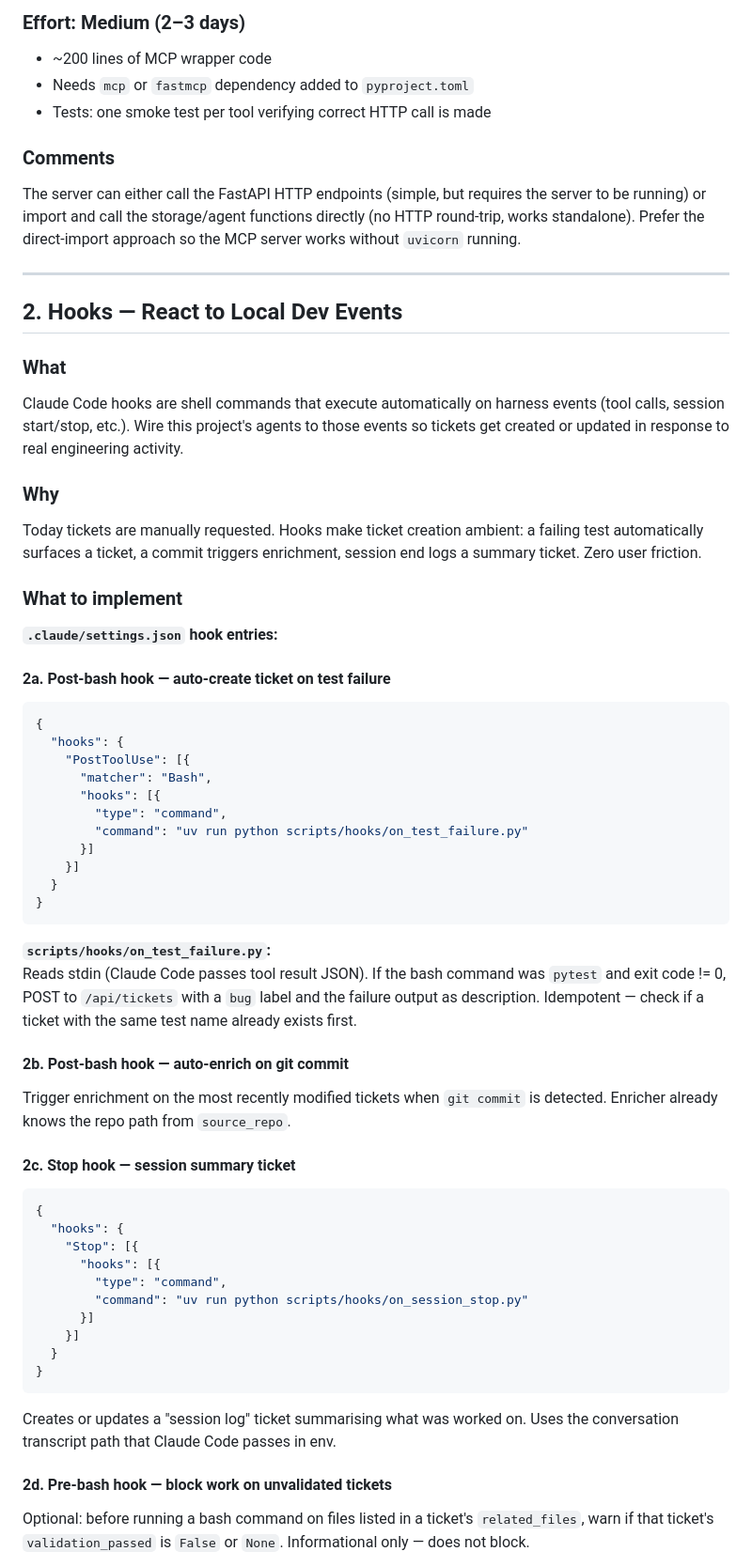
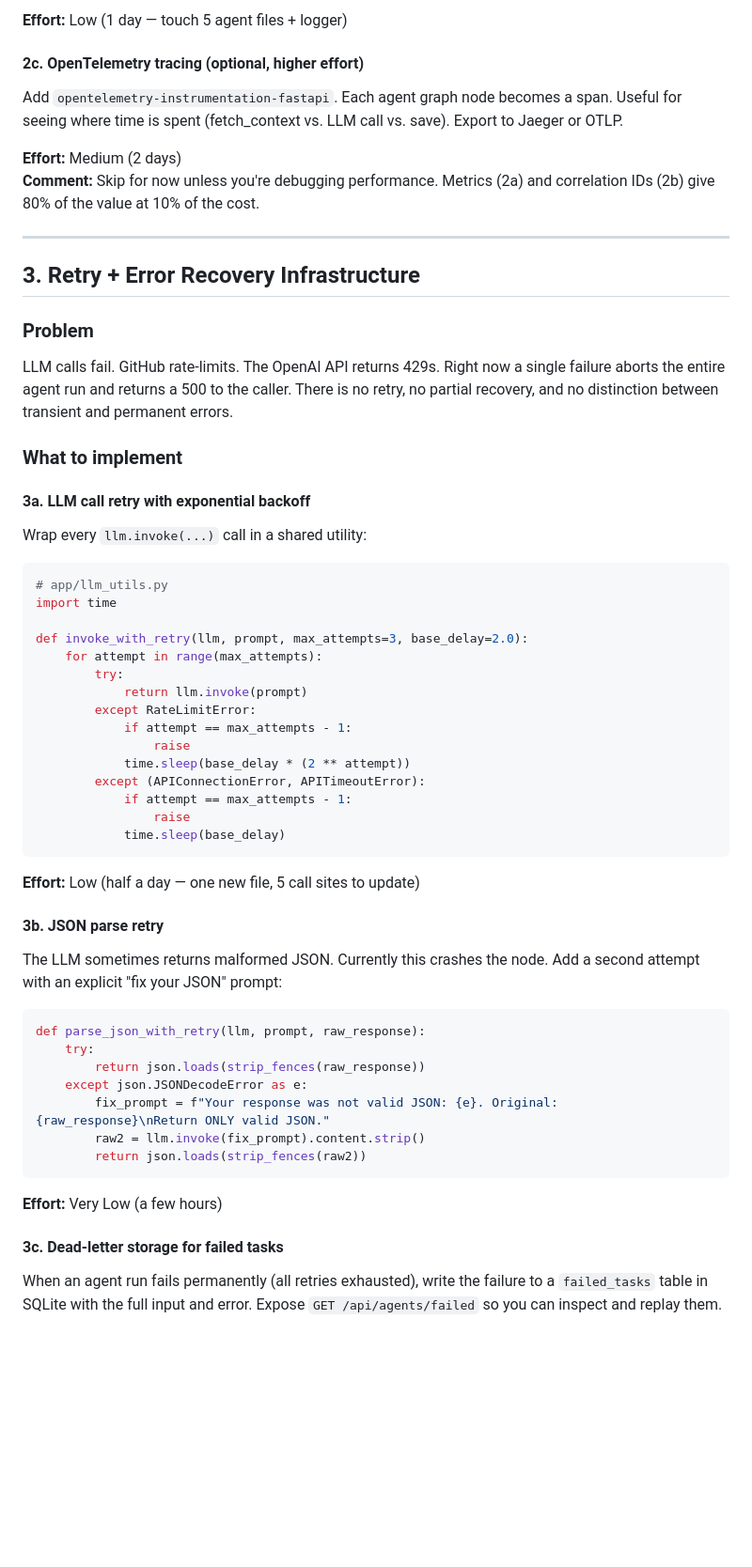
Before and after one commit to yennanliu/agent_ticket_system, a Markdown page: doc/harness_engineering.md, the part around one of its changes. Shown at 94% size. Rendered like a GitHub page; blank space fills up the shorter version.

````diff
--- a/doc/harness_engineering.md
+++ b/doc/harness_engineering.md
@@ -48,63 +69,59 @@ Expose these as tools:
 
-### Effort: **Medium** (2–3 days)
-- ~200 lines of MCP wrapper code
-- Needs `mcp` or `fastmcp` dependency added to `pyproject.toml`
-- Tests: one smoke test per tool verifying correct HTTP call is made
+**Effort:** Low (1 day — touch 5 agent files + logger)
 
-### Comments
-The server can either call the FastAPI HTTP endpoints (simple, but requires the server to be running) or import and call the storage/agent functions directly (no HTTP round-trip, works standalone). Prefer the direct-import approach so the MCP server works without `uvicorn` running.
+#### 2c. OpenTelemetry tracing (optional, higher effort)
+Add `opentelemetry-instrumentation-fastapi`. Each agent graph node becomes a span. Useful for seeing where time is spent (fetch_context vs. LLM call vs. save). Export to Jaeger or OTLP.
+
+**Effort:** Medium (2 days)
+**Comment:** Skip for now unless you're debugging performance. Metrics (2a) and correlation IDs (2b) give 80% of the value at 10% of the cost.
 
 ---
 
-## 2. Hooks — React to Local Dev Events
+## 3. Retry + Error Recovery Infrastructure
 
-### What
-Claude Code hooks are shell commands that execute automatically on harness events (tool calls, session start/stop, etc.). Wire this project's agents to those events so tickets get created or updated in response to real engineering activity.
-
-### Why
-Today tickets are manually requested. Hooks make ticket creation ambient: a failing test automatically surfaces a ticket, a commit triggers enrichment, session end logs a summary ticket. Zero user friction.
+### Problem
+LLM calls fail. GitHub rate-limits. The OpenAI API returns 429s. Right now a single failure aborts the entire agent run and returns a 500 to the caller. There is no retry, no partial recovery, and no distinction between transient and permanent errors.
 
 ### What to implement
 
-**`.claude/settings.json` hook entries:**
+#### 3a. LLM call retry with exponential backoff
+Wrap every `llm.invoke(...)` call in a shared utility:
 
-#### 2a. Post-bash hook — auto-create ticket on test failure
-```json
-{
-  "hooks": {
-    "PostToolUse": [{
-      "matcher": "Bash",
-      "hooks": [{
-        "type": "command",
-        "command": "uv run python scripts/hooks/on_test_failure.py"
-      }]
-    }]
-  }
-}
+```python
+# app/llm_utils.py
+import time
+
+def invoke_with_retry(llm, prompt, max_attempts=3, base_delay=2.0):
+    for attempt in range(max_attempts):
+        try:
+            return llm.invoke(prompt)
+        except RateLimitError:
+            if attempt == max_attempts - 1:
+                raise
+            time.sleep(base_delay * (2 ** attempt))
+        except (APIConnectionError, APITimeoutError):
+            if attempt == max_attempts - 1:
+                raise
+            time.sleep(base_delay)
 ```
 
-**`scripts/hooks/on_test_failure.py`:**
-Reads stdin (Claude Code passes tool result JSON). If the bash command was `pytest` and exit code != 0, POST to `/api/tickets` with a `bug` label and the failure output as description. Idempotent — check if a ticket with the same test name already exists first.
+**Effort:** Low (half a day — one new file, 5 call sites to update)
 
-#### 2b. Post-bash hook — auto-enrich on git commit
-Trigger enrichment on the most recently modified tickets when `git commit` is detected. Enricher already knows the repo path from `source_repo`.
+#### 3b. JSON parse retry
+The LLM sometimes returns malformed JSON. Currently this crashes the node. Add a second attempt with an explicit "fix your JSON" prompt:
 
-#### 2c. Stop hook — session summary ticket
-```json
-{
-  "hooks": {
-    "Stop": [{
-      "hooks": [{
-        "type": "command",
-        "command": "uv run python scripts/hooks/on_session_stop.py"
-      }]
-    }]
-  }
-}
+```python
+def parse_json_with_retry(llm, prompt, raw_response):
+    try:
+        return json.loads(strip_fences(raw_response))
+    except json.JSONDecodeError as e:
+        fix_prompt = f"Your response was not valid JSON: {e}. Original: {raw_response}\nReturn ONLY valid JSON."
+        raw2 = llm.invoke(fix_prompt).content.strip()
+        return json.loads(strip_fences(raw2))
 ```
 
-Creates or updates a "session log" ticket summarising what was worked on. Uses the conversation transcript path that Claude Code passes in env.
+**Effort:** Very Low (a few hours)
 
-#### 2d. Pre-bash hook — block work on unvalidated tickets
-Optional: before running a bash command on files listed in a ticket's `related_files`, warn if that ticket's `validation_passed` is `False` or `None`. Informational only — does not block.
+#### 3c. Dead-letter storage for failed tasks
+When an agent run fails permanently (all retries exhausted), write the failure to a `failed_tasks` table in SQLite with the full input and error. Expose `GET /api/agents/failed` so you can inspect and replay them.
 
````
Also changed, not shown: other parts of doc/harness_engineering.md (+210 -197 lines).
